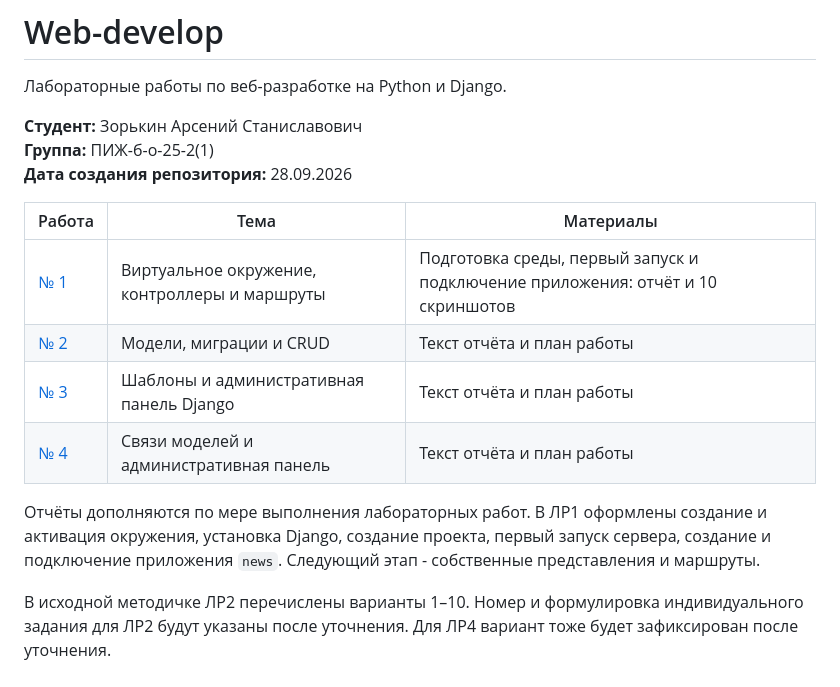
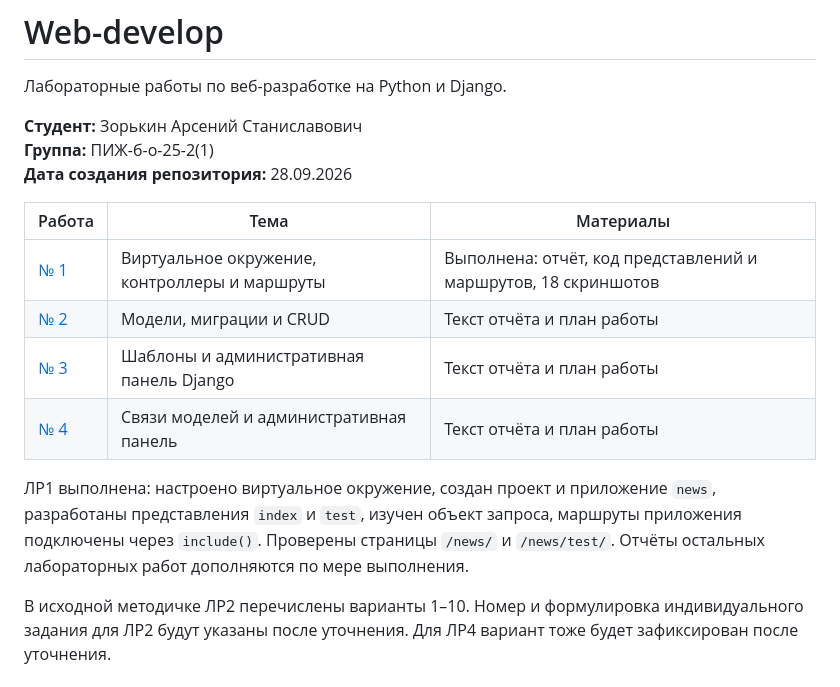
Before and after one commit to False4041/Web-develop, a Markdown page: README.md, the part around the change. Rendered like a GitHub page.

Commit message:
Завершение ЛР1: маршрутизация через include

```diff
--- a/README.md
+++ b/README.md
@@ -8,11 +8,11 @@
 
 | Работа | Тема | Материалы |
 | --- | --- | --- |
-| [№ 1](lab1/README.md) | Виртуальное окружение, контроллеры и маршруты | Подготовка среды, первый запуск и подключение приложения: отчёт и 10 скриншотов |
+| [№ 1](lab1/README.md) | Виртуальное окружение, контроллеры и маршруты | Выполнена: отчёт, код представлений и маршрутов, 18 скриншотов |
 | [№ 2](lab2/README.md) | Модели, миграции и CRUD | Текст отчёта и план работы |
 | [№ 3](lab3/README.md) | Шаблоны и административная панель Django | Текст отчёта и план работы |
 | [№ 4](lab4/README.md) | Связи моделей и административная панель | Текст отчёта и план работы |
 
-Отчёты дополняются по мере выполнения лабораторных работ. В ЛР1 оформлены создание и активация окружения, установка Django, создание проекта, первый запуск сервера, создание и подключение приложения `news`. Следующий этап - собственные представления и маршруты.
+ЛР1 выполнена: настроено виртуальное окружение, создан проект и приложение `news`, разработаны представления `index` и `test`, изучен объект запроса, маршруты приложения подключены через `include()`. Проверены страницы `/news/` и `/news/test/`. Отчёты остальных лабораторных работ дополняются по мере выполнения.
 
 В исходной методичке ЛР2 перечислены варианты 1–10. Номер и формулировка индивидуального задания для ЛР2 будут указаны после уточнения. Для ЛР4 вариант тоже будет зафиксирован после уточнения.
```
Also changed, not shown: lab1/README.md (+41 -4 lines), lab1/screenshots/17-news-with-include.png (added), lab1/screenshots/18-news-test-with-include.png (added).
